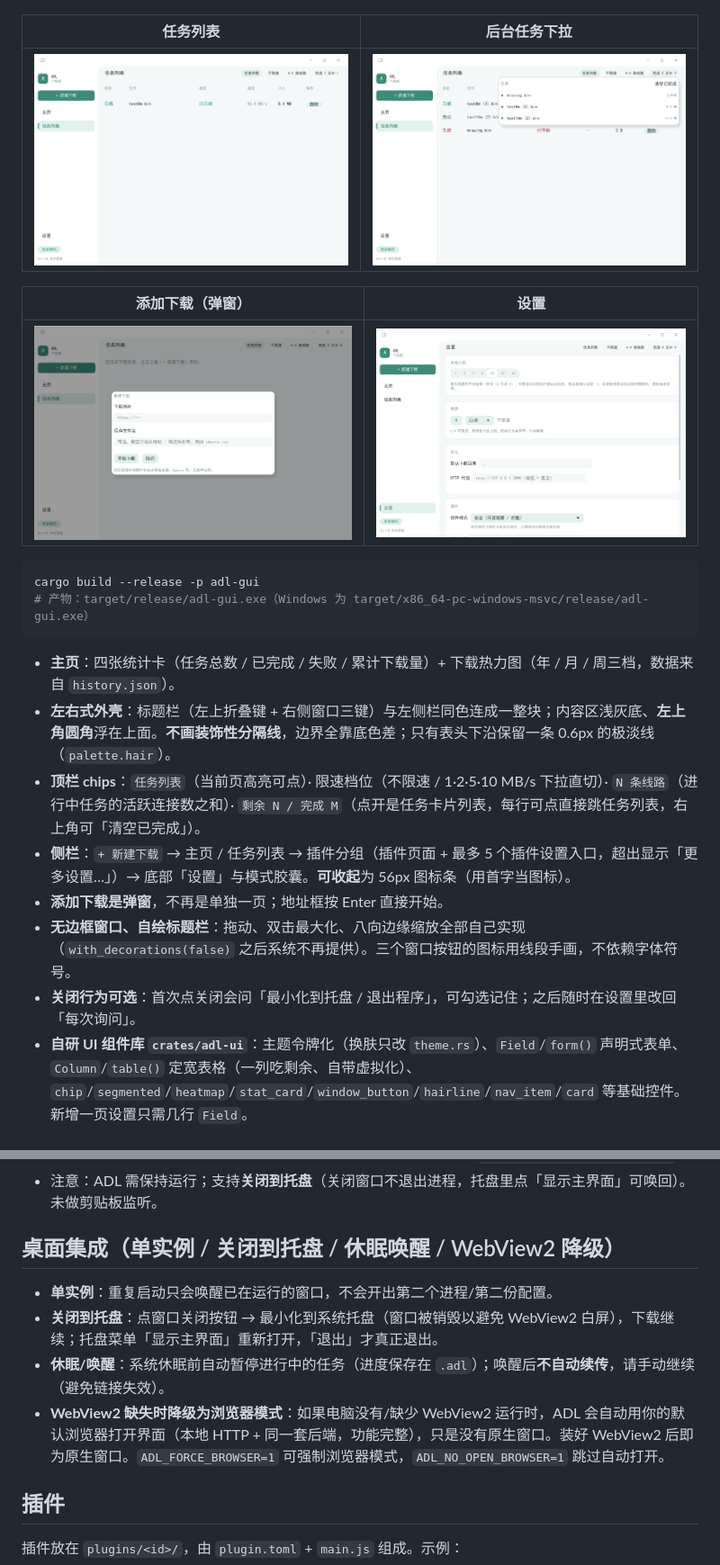
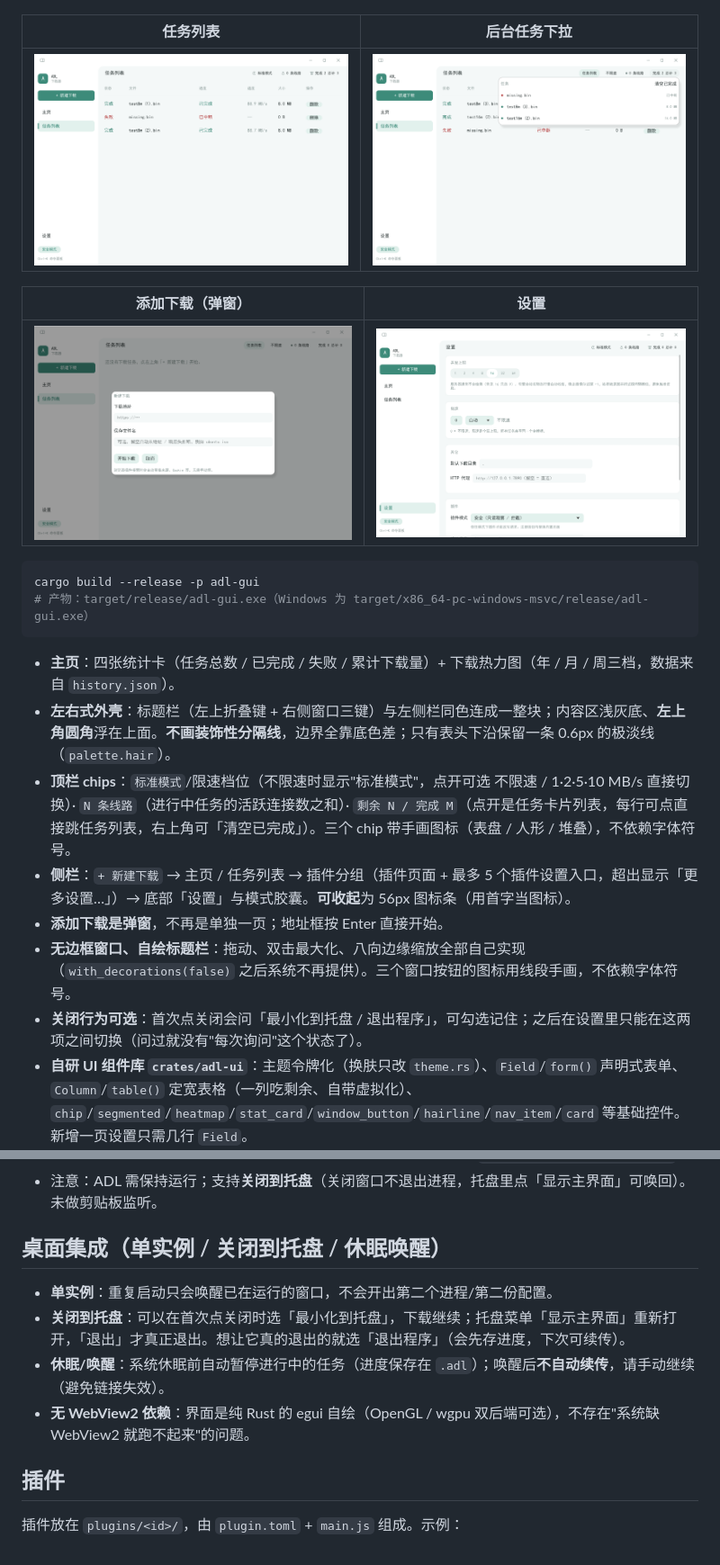
Before and after one commit to KralisXC/ADL, a Markdown page: README.md, 2 parts joined by grey strips. Shown at 90% size. Drawn GitHub-style; pictures changed too: docs/images/ui-settings.png, docs/images/ui-tasks.png.

```diff
--- a/README.md
+++ b/README.md
@@ -89,11 +89,11 @@ cargo build --release -p adl-gui
 
 - **主页**：四张统计卡（任务总数 / 已完成 / 失败 / 累计下载量）+ 下载热力图（年 / 月 / 周三档，数据来自 `history.json`）。
 - **左右式外壳**：标题栏（左上折叠键 + 右侧窗口三键）与左侧栏同色连成一整块；内容区浅灰底、**左上角圆角**浮在上面。**不画装饰性分隔线**，边界全靠底色差；只有表头下沿保留一条 0.6px 的极淡线（`palette.hair`）。
-- **顶栏 chips**：`任务列表`（当前页高亮可点）· 限速档位（不限速 / 1·2·5·10 MB/s 下拉直切）· `N 条线路`（进行中任务的活跃连接数之和）· `剩余 N / 完成 M`（点开是任务卡片列表，每行可点直接跳任务列表，右上角可「清空已完成」）。
+- **顶栏 chips**：`标准模式`/限速档位（不限速时显示"标准模式"，点开可选 不限速 / 1·2·5·10 MB/s 直接切换）· `N 条线路`（进行中任务的活跃连接数之和）· `剩余 N / 完成 M`（点开是任务卡片列表，每行可点直接跳任务列表，右上角可「清空已完成」）。三个 chip 带手画图标（表盘 / 人形 / 堆叠），不依赖字体符号。
 - **侧栏**：`+ 新建下载` → 主页 / 任务列表 → 插件分组（插件页面 + 最多 5 个插件设置入口，超出显示「更多设置…」）→ 底部「设置」与模式胶囊。**可收起**为 56px 图标条（用首字当图标）。
 - **添加下载是弹窗**，不再是单独一页；地址框按 Enter 直接开始。
 - **无边框窗口、自绘标题栏**：拖动、双击最大化、八向边缘缩放全部自己实现（`with_decorations(false)` 之后系统不再提供）。三个窗口按钮的图标用线段手画，不依赖字体符号。
-- **关闭行为可选**：首次点关闭会问「最小化到托盘 / 退出程序」，可勾选记住；之后随时在设置里改回「每次询问」。
+- **关闭行为可选**：首次点关闭会问「最小化到托盘 / 退出程序」，可勾选记住；之后在设置里只能在这两项之间切换（问过就没有"每次询问"这个状态了）。
 - **自研 UI 组件库 `crates/adl-ui`**：主题令牌化（换肤只改 `theme.rs`）、`Field`/`form()` 声明式表单、`Column`/`table()` 定宽表格（一列吃剩余、自带虚拟化）、`chip`/`segmented`/`heatmap`/`stat_card`/`window_button`/`hairline`/`nav_item`/`card` 等基础控件。新增一页设置只需几行 `Field`。
 - 支持插件声明式 UI 页面（**23 个组件**：text/heading/badge/status/grid/stat/kv/table/progress/toggle/select/button…）、动作按钮、插件设置、命令面板（Ctrl+K）；插件组件树与本体的界面共用同一套视觉语言与主题令牌。
 - 单实例（再次启动会唤醒已有窗口）、托盘（点托盘「显示主界面」恢复）、系统休眠自动暂停。
@@ -134,12 +134,12 @@ ADL 启动后会监听本机 `127.0.0.1:17800`（可用环境变量 `ADL_API_POR
 - 安全：本地 API 只绑 127.0.0.1 + 随机 token + Origin 校验；细节见 `browser-extension/README.md`。
 - 注意：ADL 需保持运行；支持**关闭到托盘**（关闭窗口不退出进程，托盘里点「显示主界面」可唤回）。未做剪贴板监听。
 
-## 桌面集成（单实例 / 关闭到托盘 / 休眠唤醒 / WebView2 降级）
+## 桌面集成（单实例 / 关闭到托盘 / 休眠唤醒）
 
 - **单实例**：重复启动只会唤醒已在运行的窗口，不会开出第二个进程/第二份配置。
-- **关闭到托盘**：点窗口关闭按钮 → 最小化到系统托盘（窗口被销毁以避免 WebView2 白屏），下载继续；托盘菜单「显示主界面」重新打开，「退出」才真正退出。
+- **关闭到托盘**：可以在首次点关闭时选「最小化到托盘」，下载继续；托盘菜单「显示主界面」重新打开，「退出」才真正退出。想让它真的退出的就选「退出程序」（会先存进度，下次可续传）。
 - **休眠/唤醒**：系统休眠前自动暂停进行中的任务（进度保存在 `.adl`）；唤醒后**不自动续传**，请手动继续（避免链接失效）。
-- **WebView2 缺失时降级为浏览器模式**：如果电脑没有/缺少 WebView2 运行时，ADL 会自动用你的默认浏览器打开界面（本地 HTTP + 同一套后端，功能完整），只是没有原生窗口。装好 WebView2 后即为原生窗口。`ADL_FORCE_BROWSER=1` 可强制浏览器模式，`ADL_NO_OPEN_BROWSER=1` 跳过自动打开。
+- **无 WebView2 依赖**：界面是纯 Rust 的 egui 自绘（OpenGL / wgpu 双后端可选），不存在"系统缺 WebView2 就跑不起来"的问题。
 
 ## 插件
 
```
Also changed, not shown: docs/DESIGN.md (+23 -11 lines), 3 other files.
